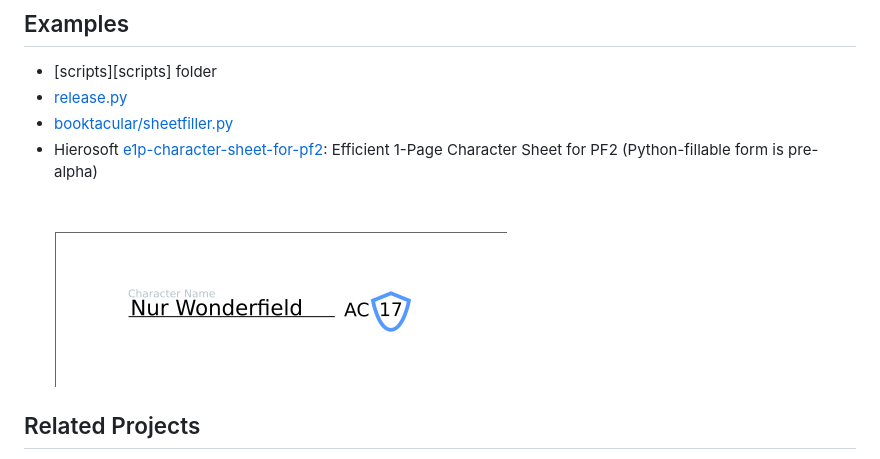
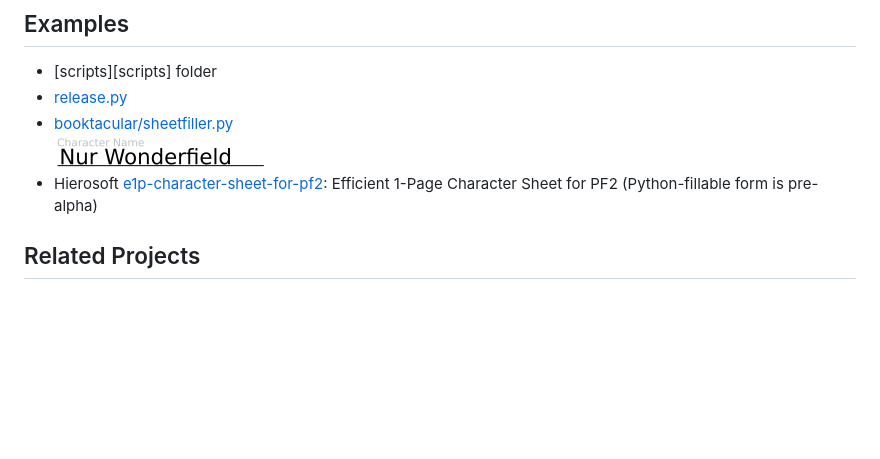
Before and after one commit to Hierosoft/booktacular, a Markdown page: readme.md, the part around the change. GitHub-like rendering; pictures changed too: screenshot-sheetfiller.png; blank space fills up the shorter version.

Commit message:
Crop and move screenshot.

```diff
--- a/readme.md
+++ b/readme.md
@@ -11,10 +11,10 @@
 ## Examples
 - [scripts][scripts] folder
 - [release.py](release.py)
-- [booktacular/sheetfiller.py](booktacular/sheetfiller.py)
+- [booktacular/sheetfiller.py](booktacular/sheetfiller.py)\
+  ![Character Sheet Filled](screenshot-sheetfiller.png)
 - Hierosoft [e1p-character-sheet-for-pf2](https://github.com/Hierosoft/e1p-character-sheet-for-pf2): Efficient 1-Page Character Sheet for PF2 (Python-fillable form is pre-alpha)
 
-![Character Sheet Filled](screenshot-sheetfiller.png)
 
 
 ## Related Projects
```
